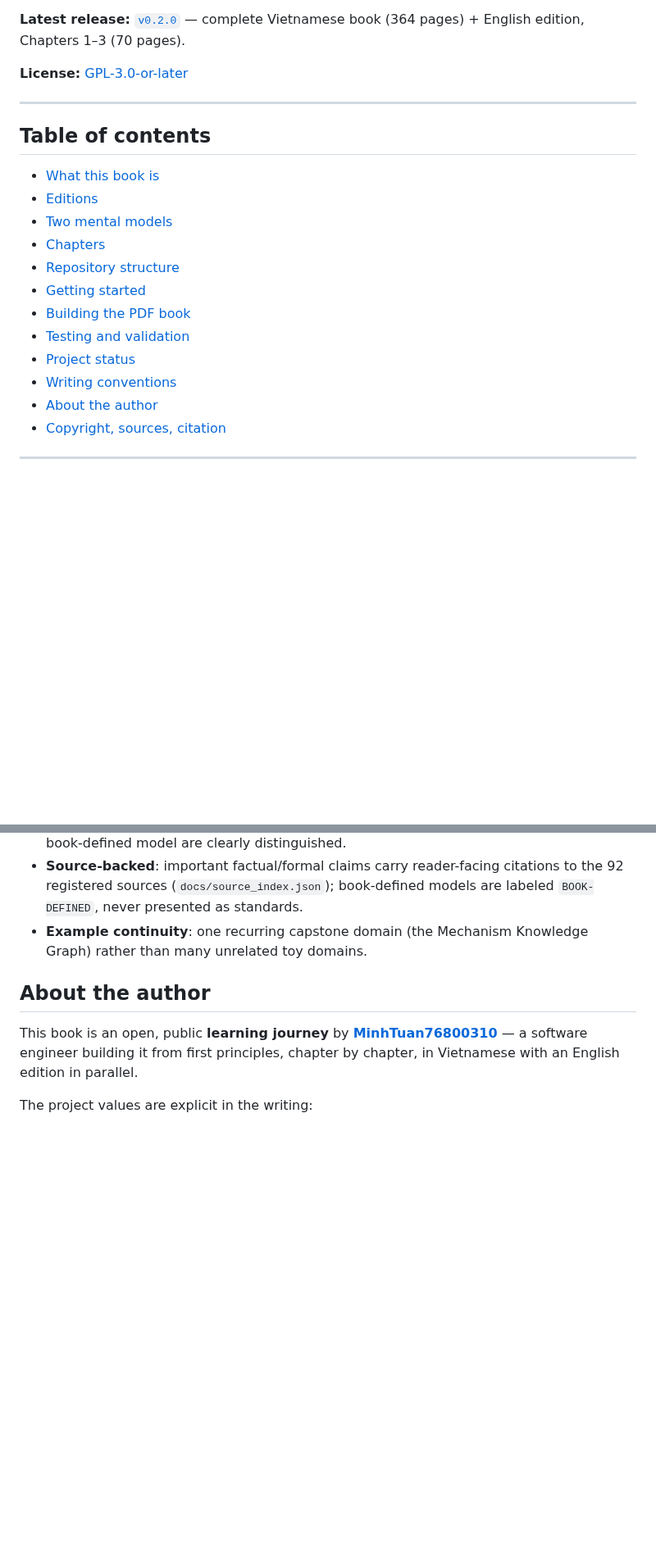
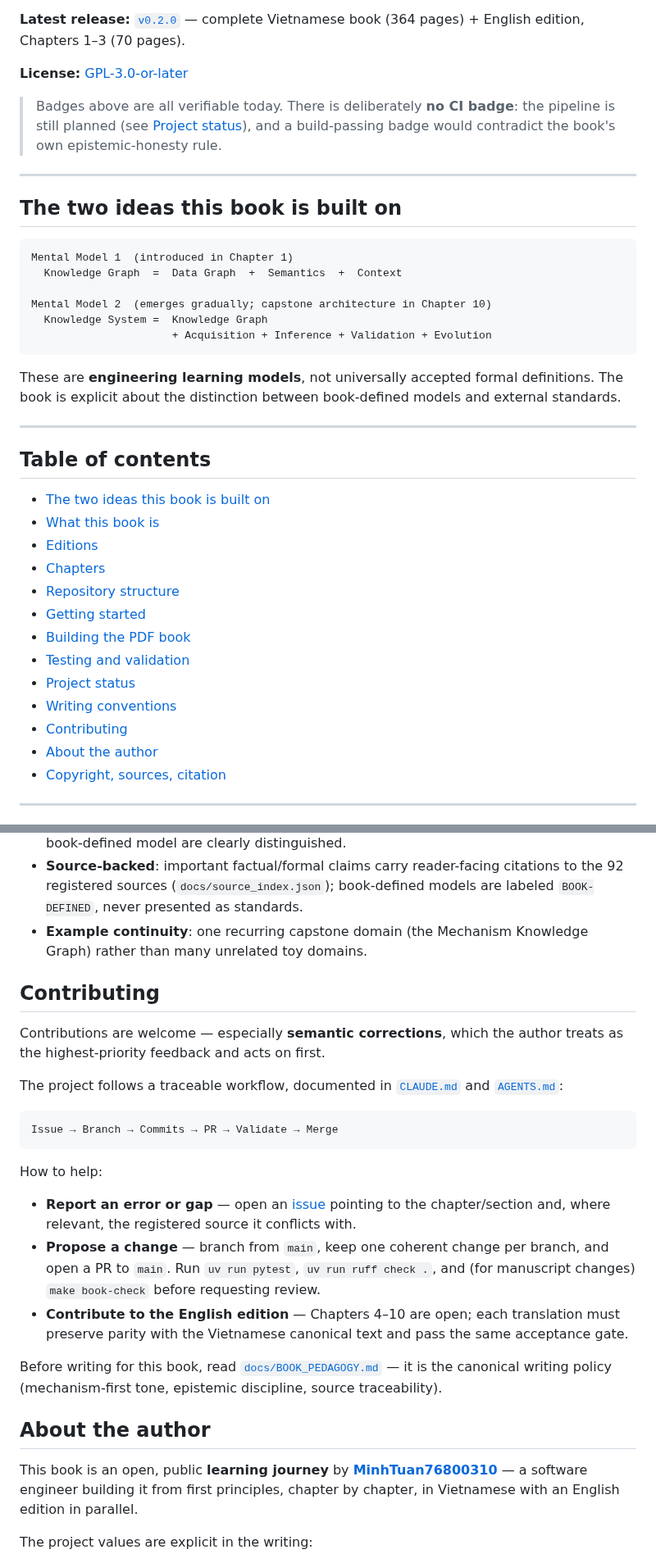
Before and after one commit to MinhTuan76800310/knowledge_graph_learning-journey, a Markdown page: README.md, 2 parts joined by grey strips. Shown at 82% size. Drawn GitHub-style; blank space fills up the shorter version.

Commit message:
docs(readme): add honest badges, front-and-center mental models, dedicated Contributing section (#46)
- Add shields badges (release, license, languages, page count) — all verifiable
  today; deliberately no CI badge since the pipeline is still planned.
- Promote the two mental models to a box diagram near the top; remove the
  now-duplicated lower section.
- Extract a dedicated Contributing section from About the author, documenting
  the Issue -> Branch -> PR -> Validate -> Merge workflow.

Refs #45

````diff
--- a/README.md
+++ b/README.md
@@ -10,13 +16,34 @@
 
 **License:** [GPL-3.0-or-later](LICENSE)
 
+> Badges above are all verifiable today. There is deliberately **no CI badge**: the
+> pipeline is still planned (see [Project status](#project-status)), and a build-passing
+> badge would contradict the book's own epistemic-honesty rule.
+
+---
+
+## The two ideas this book is built on
+
+```text
+Mental Model 1  (introduced in Chapter 1)
+  Knowledge Graph  =  Data Graph  +  Semantics  +  Context
+
+Mental Model 2  (emerges gradually; capstone architecture in Chapter 10)
+  Knowledge System =  Knowledge Graph
+                      + Acquisition + Inference + Validation + Evolution
+```
+
+These are **engineering learning models**, not universally accepted formal definitions.
+The book is explicit about the distinction between book-defined models and external
+standards.
+
 ---
 
 ## Table of contents
 
+- [The two ideas this book is built on](#the-two-ideas-this-book-is-built-on)
 - [What this book is](#what-this-book-is)
 - [Editions](#editions)
-- [Two mental models](#two-mental-models)
 - [Chapters](#chapters)
 - [Repository structure](#repository-structure)
 - [Getting started](#getting-started)
@@ -24,6 +51,7 @@
 - [Testing and validation](#testing-and-validation)
 - [Project status](#project-status)
 - [Writing conventions](#writing-conventions)
+- [Contributing](#contributing)
 - [About the author](#about-the-author)
 - [Copyright, sources, citation](#copyright-sources-citation)
 
@@ -252,6 +262,33 @@ Current per-section state is tracked in [`docs/BOOK_STATUS.md`](docs/BOOK_STATUS
 - **Example continuity**: one recurring capstone domain (the Mechanism Knowledge Graph)
   rather than many unrelated toy domains.
 
+## Contributing
+
+Contributions are welcome — especially **semantic corrections**, which the author treats
+as the highest-priority feedback and acts on first.
+
+The project follows a traceable workflow, documented in [`CLAUDE.md`](CLAUDE.md) and
+[`AGENTS.md`](AGENTS.md):
+
+```text
+Issue → Branch → Commits → PR → Validate → Merge
+```
+
+How to help:
+
+- **Report an error or gap** — open an [issue](https://github.com/MinhTuan76800310/knowledge_graph_learning-journey/issues)
+  pointing to the chapter/section and, where relevant, the registered source it conflicts
+  with.
+- **Propose a change** — branch from `main`, keep one coherent change per branch, and open
+  a PR to `main`. Run `uv run pytest`, `uv run ruff check .`, and (for manuscript changes)
+  `make book-check` before requesting review.
+- **Contribute to the English edition** — Chapters 4–10 are open; each translation must
+  preserve parity with the Vietnamese canonical text and pass the same acceptance gate.
+
+Before writing for this book, read [`docs/BOOK_PEDAGOGY.md`](docs/BOOK_PEDAGOGY.md) — it is
+the canonical writing policy (mechanism-first tone, epistemic discipline, source
+traceability).
+
 ## About the author
 
 This book is an open, public **learning journey** by
````
Also changed, not shown: other parts of README.md (+6 -23 lines).
